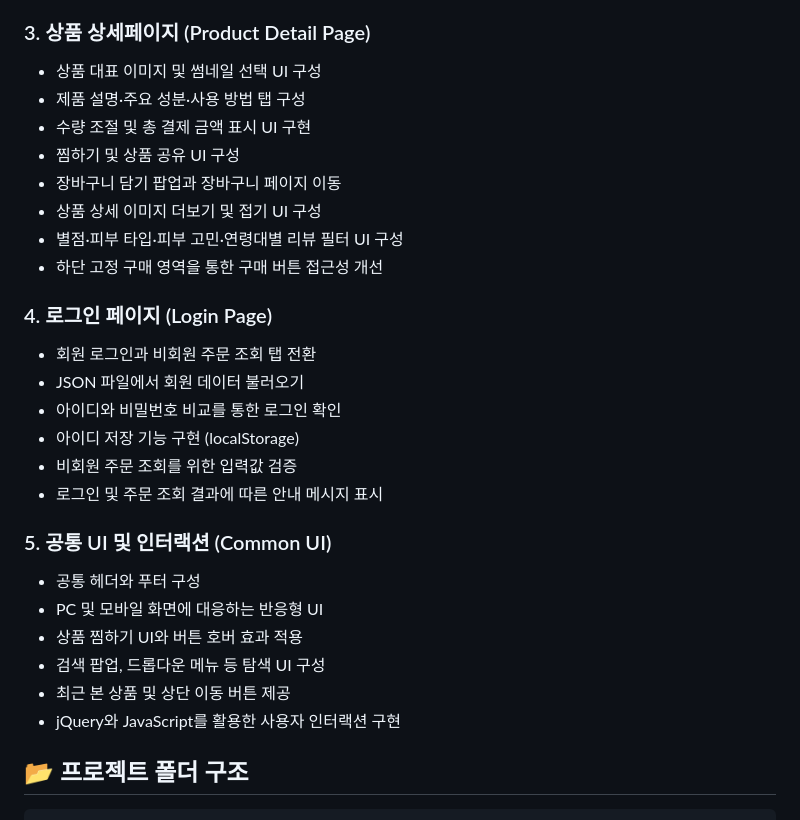
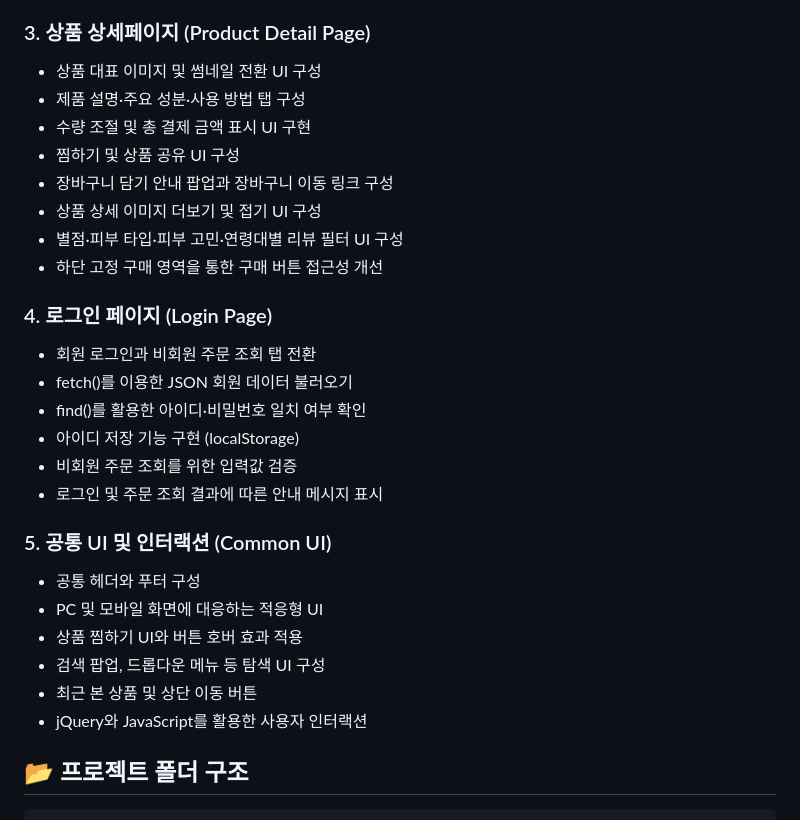
Before and after one commit to seoyeonkang12/better, a Markdown page: README.md, the part around the change. Rendered like a GitHub page.

```diff
--- a/README.md
+++ b/README.md
@@ -57,11 +57,11 @@ Better는 다양한 뷰티 제품을 탐색하고, 피부 고민과 퍼스널
 
 ### 3. 상품 상세페이지 (Product Detail Page)
 
-- 상품 대표 이미지 및 썸네일 선택 UI 구성
+- 상품 대표 이미지 및 썸네일 전환 UI 구성
 - 제품 설명·주요 성분·사용 방법 탭 구성
 - 수량 조절 및 총 결제 금액 표시 UI 구현
 - 찜하기 및 상품 공유 UI 구성
-- 장바구니 담기 팝업과 장바구니 페이지 이동
+- 장바구니 담기 안내 팝업과 장바구니 이동 링크 구성
 - 상품 상세 이미지 더보기 및 접기 UI 구성
 - 별점·피부 타입·피부 고민·연령대별 리뷰 필터 UI 구성
 - 하단 고정 구매 영역을 통한 구매 버튼 접근성 개선
@@ -69,8 +69,8 @@ Better는 다양한 뷰티 제품을 탐색하고, 피부 고민과 퍼스널
 ### 4. 로그인 페이지 (Login Page)
 
 - 회원 로그인과 비회원 주문 조회 탭 전환
-- JSON 파일에서 회원 데이터 불러오기
-- 아이디와 비밀번호 비교를 통한 로그인 확인
+- fetch()를 이용한 JSON 회원 데이터 불러오기
+- find()를 활용한 아이디·비밀번호 일치 여부 확인
 - 아이디 저장 기능 구현 (localStorage)
 - 비회원 주문 조회를 위한 입력값 검증
 - 로그인 및 주문 조회 결과에 따른 안내 메시지 표시
@@ -78,11 +78,11 @@ Better는 다양한 뷰티 제품을 탐색하고, 피부 고민과 퍼스널
 ### 5. 공통 UI 및 인터랙션 (Common UI)
 
 - 공통 헤더와 푸터 구성
-- PC 및 모바일 화면에 대응하는 반응형 UI
+- PC 및 모바일 화면에 대응하는 적응형 UI
 - 상품 찜하기 UI와 버튼 호버 효과 적용
 - 검색 팝업, 드롭다운 메뉴 등 탐색 UI 구성
-- 최근 본 상품 및 상단 이동 버튼 제공
-- jQuery와 JavaScript를 활용한 사용자 인터랙션 구현
+- 최근 본 상품 및 상단 이동 버튼
+- jQuery와 JavaScript를 활용한 사용자 인터랙션
 
 ## 📂 프로젝트 폴더 구조
 
```
